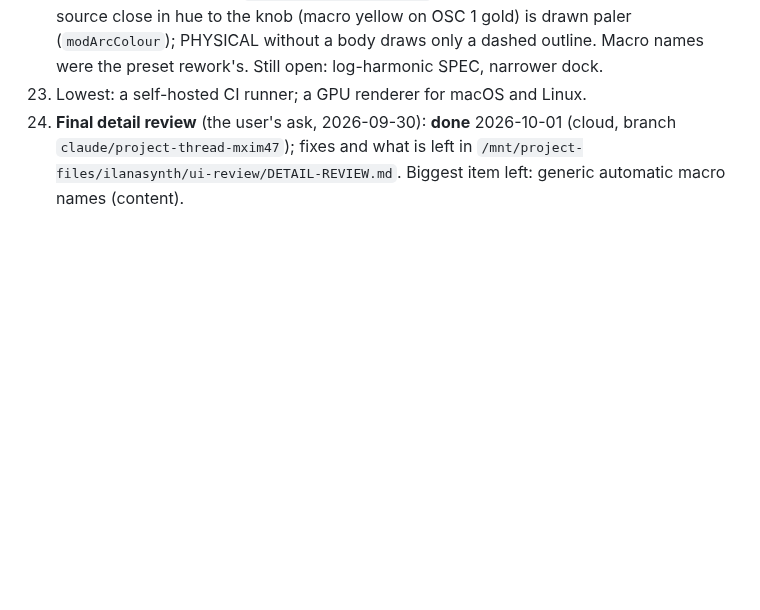
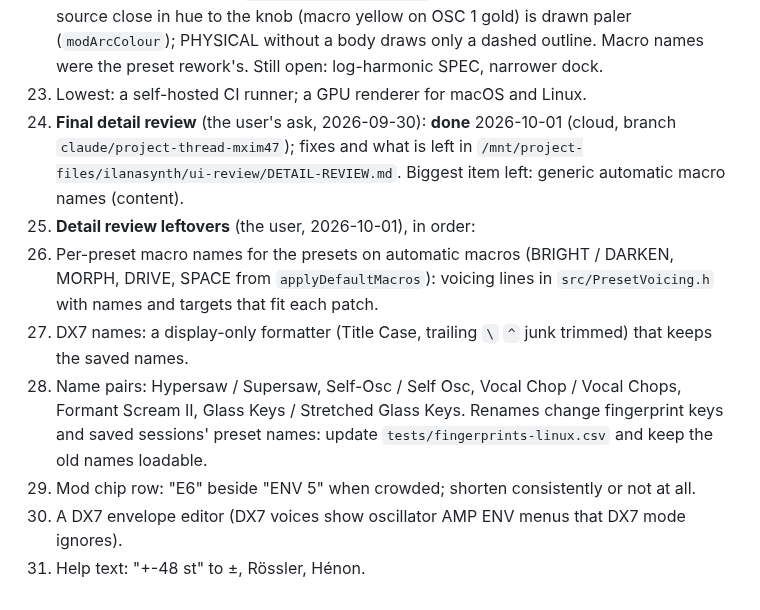
Before and after one commit to orth4x0r/ilanaSynth, a Markdown page: docs/REVIEW-PLAN.md, the part around the change. Drawn GitHub-style; blank space fills up the shorter version.

Commit message:
REVIEW-PLAN: step 13, the detail review's leftovers
Co-Authored-By: Claude Opus 5.5 <noreply@anthropic.com>
Claude-Session: https://claude.ai/code/session_01SusNtCsHLHWf9MhKWVhQrs

```diff
--- a/docs/REVIEW-PLAN.md
+++ b/docs/REVIEW-PLAN.md
@@ -174,3 +174,13 @@ First job in the cloud: build on Linux, run the gate, make a Linux fingerprint b
 11. Lowest: a self-hosted CI runner; a GPU renderer for macOS and Linux.
 12. **Final detail review** (the user's ask, 2026-09-30): **done** 2026-10-01 (cloud, branch `claude/project-thread-mxim47`); fixes and what is left
    in `/mnt/project-files/ilanasynth/ui-review/DETAIL-REVIEW.md`. Biggest item left: generic automatic macro names (content).
+13. **Detail review leftovers** (the user, 2026-10-01), in order:
+   1. Per-preset macro names for the presets on automatic macros (BRIGHT / DARKEN, MORPH, DRIVE, SPACE from
+      `applyDefaultMacros`): voicing lines in `src/PresetVoicing.h` with names and targets that fit each patch.
+   2. DX7 names: a display-only formatter (Title Case, trailing `\` `^` junk trimmed) that keeps the saved names.
+   3. Name pairs: Hypersaw / Supersaw, Self-Osc / Self Osc, Vocal Chop / Vocal Chops, Formant Scream II, Glass Keys /
+      Stretched Glass Keys. Renames change fingerprint keys and saved sessions' preset names: update
+      `tests/fingerprints-linux.csv` and keep the old names loadable.
+   4. Mod chip row: "E6" beside "ENV 5" when crowded; shorten consistently or not at all.
+   5. A DX7 envelope editor (DX7 voices show oscillator AMP ENV menus that DX7 mode ignores).
+   6. Help text: "+-48 st" to ±, Rössler, Hénon.
```
